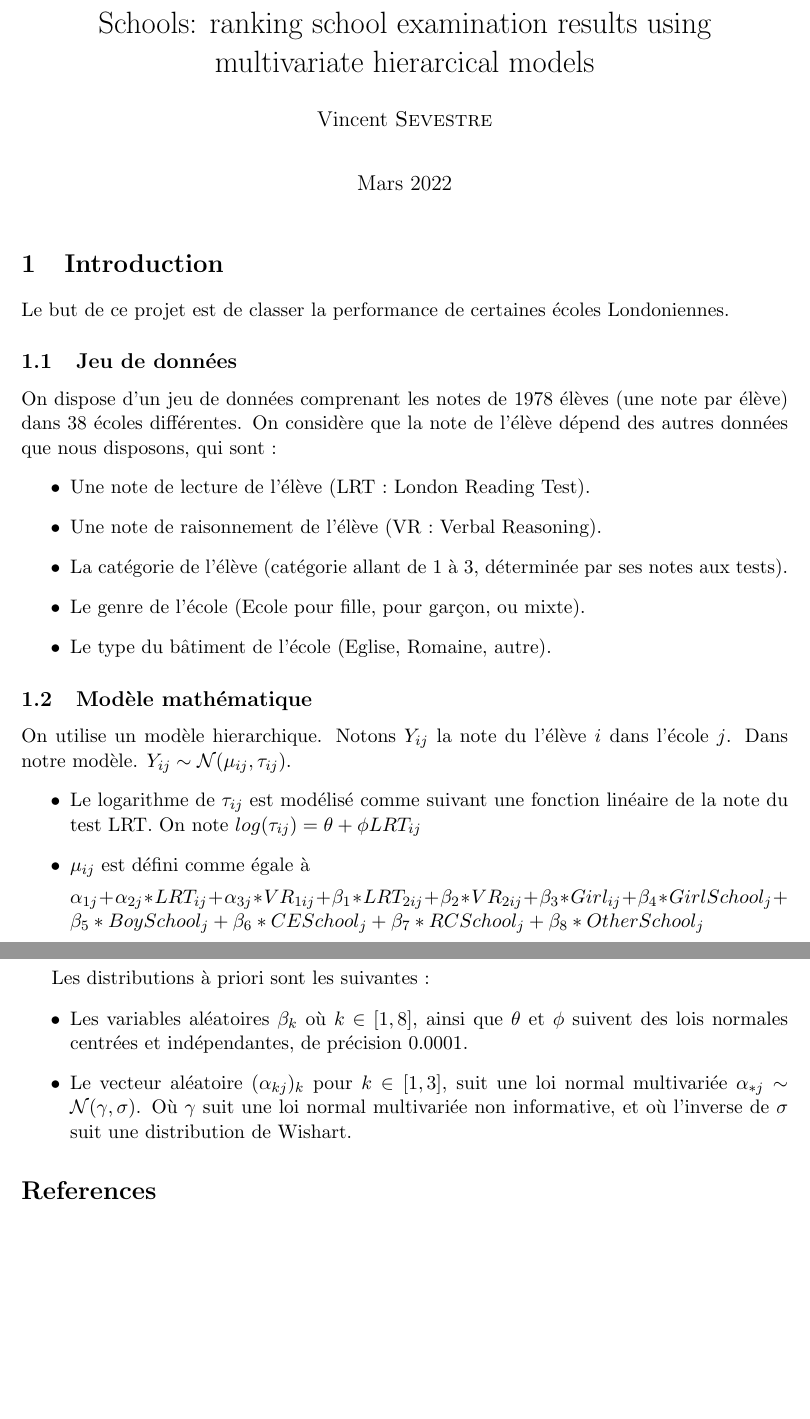
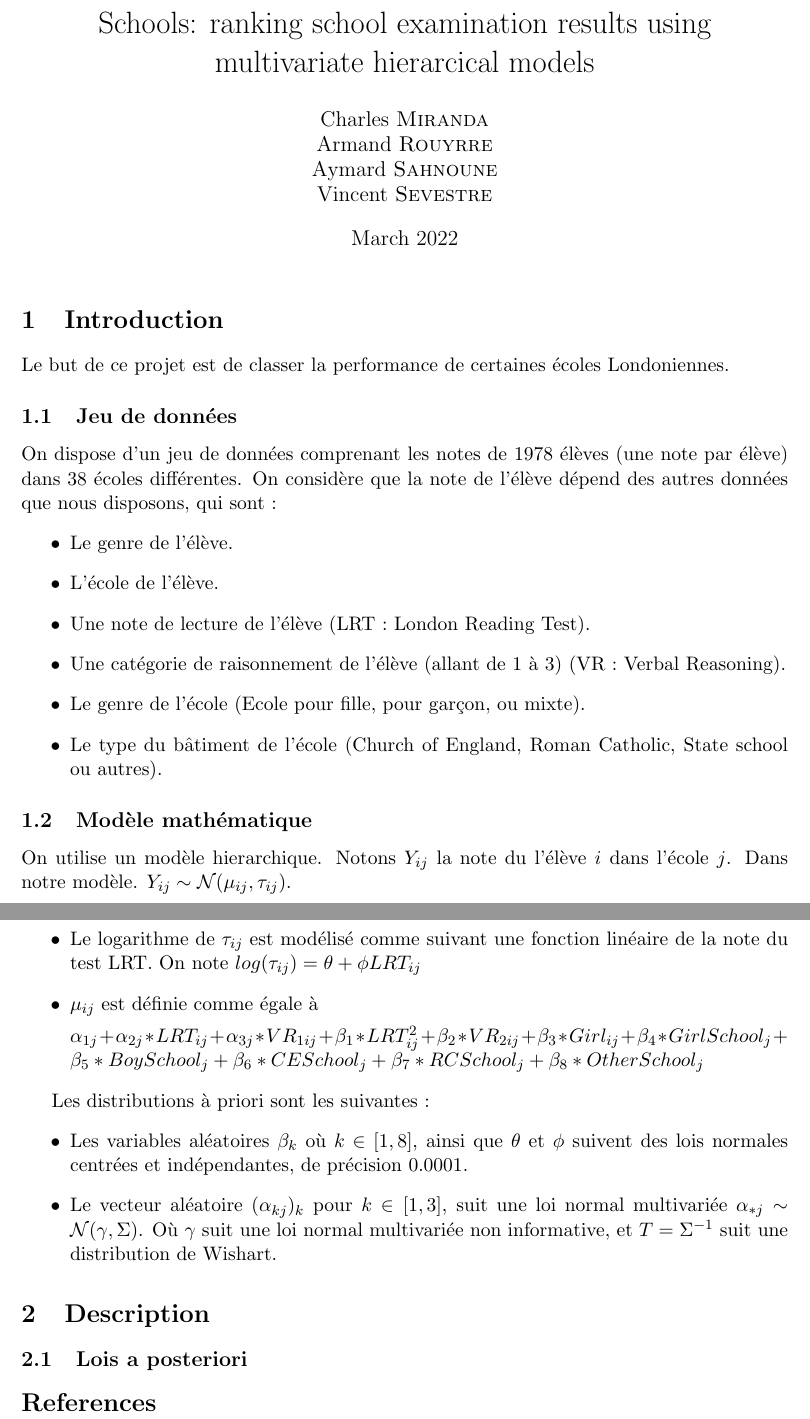
Before and after one commit to chmda/bayes-project-1, a LaTeX document (report/main.tex, which reads report/sections/introduction.tex, report/sections/justifications.tex): two parts of pages 1 and 2 of 2, joined at a grey line, cut so that both start at the same text, the shorter picture padded with empty space. Compiled offline with pdfLaTeX.

Commit message:
modification section report

```diff
--- a/report/main.tex
+++ b/report/main.tex
@@ -1,6 +1,6 @@
 \documentclass[11pt]{article}
 \usepackage[utf8]{inputenc}
-\usepackage{authblk}
+%\usepackage{authblk}
 \usepackage{amsfonts}
 \usepackage{amsmath}
 \usepackage{amssymb}
@@ -10,10 +10,3 @@
 \usepackage{cleveref}
 
 \title{Schools: ranking school examination results using multivariate hierarcical models}
-
-\author[1]{Charles \textsc{Miranda}}
-\author[2]{Armand \textsc{Rouyrre}}
-\author[3]{Aymard \textsc{Sahnoune}}
-\author[4]{Vincent \textsc{Sevestre}}
-\renewcommand\Authands{ and }
-\date{Mars 2022}
@@ -20,3 +17,4 @@
+\date{March 2022}
 
 \begin{document}
     \maketitle
--- a/report/sections/introduction.tex
+++ b/report/sections/introduction.tex
@@ -1,28 +1,30 @@
-\section{Introduction}
-Le but de ce projet est de classer la performance de certaines écoles Londoniennes.
+ \section{Introduction}
+ Le but de ce projet est de classer la performance de certaines écoles Londoniennes.
 
-    \subsection{Jeu de données}
+  \subsection{Jeu de données}
     On dispose d'un jeu de données comprenant les notes de 1978 élèves (une note par élève) dans 38 écoles différentes. On considère que la note de l'élève dépend des autres données que nous disposons, qui sont :
     \begin{itemize}
+        \item Le genre de l'élève.
+        \item L'école de l'élève.
         \item Une note de lecture de l'élève (LRT : London Reading Test).
-        \item Une note de raisonnement de l'élève (VR : Verbal Reasoning).
-        \item La catégorie de l'élève (catégorie allant de 1 à 3, déterminée par ses notes aux tests).
-                \item Le genre de l'école (Ecole pour fille, pour garçon, ou mixte).
-        \item Le type du bâtiment de l'école (Eglise, Romaine, autre).
+        \item Une catégorie de raisonnement de l'élève (allant de 1 à 3) (VR : Verbal Reasoning).
+
+            \item Le genre de l'école (Ecole pour fille, pour garçon, ou mixte).
+        \item Le type du bâtiment de l'école (Church of England, Roman Catholic, State school ou autres).
     \end{itemize}
 
 
-    \subsection{Modèle mathématique}
+  \subsection{Modèle mathématique}
     On utilise un modèle hierarchique. Notons $Y_{ij}$ la note du l'élève $i$ dans l'école $j$.
     Dans notre modèle. $Y_{ij} \sim \mathcal{N}( \mu_{ij}, \tau_{ij})$.
     \begin{itemize}
         \item Le logarithme de $\tau_{ij}$ est modélisé comme suivant une fonction linéaire de la note du test LRT. On note $log (\tau_{ij}) = \theta + \phi LRT_{ij}$
-        \item $\mu_{ij}$ est défini comme égale à
+        \item $\mu_{ij}$ est définie comme égale à
 
         $\alpha_{1j}
         + \alpha_{2j}* LRT_{ij}
         + \alpha_{3j}* VR_{1ij}
-        + \beta_{1}* LRT_{2ij}
+        + \beta_{1}* LRT^{2}_{ij}
         + \beta_{2}* VR_{2ij}
         + \beta_{3}* Girl_{ij}
         + \beta_{4}* GirlSchool_{j}
@@ -35,5 +37,5 @@ Le but de ce projet est de classer la performance de certaines écoles Londonien
     Les distributions à priori sont les suivantes :
     \begin{itemize}
         \item Les variables aléatoires $\beta_k$ où $k \in [1,8]$, ainsi que $\theta$ et $\phi$ suivent des lois normales centrées et indépendantes, de précision 0.0001.
-        \item Le vecteur aléatoire $(\alpha_{kj})_k$ pour $k \in [1,3]$, suit une loi normal multivariée $\alpha_{*j} \sim \mathcal{N}( \gamma, \sigma)$. Où $\gamma$ suit une loi normal multivariée non informative, et où l'inverse de  $\sigma$ suit une distribution de Wishart.
+        \item Le vecteur aléatoire $(\alpha_{kj})_k$ pour $k \in [1,3]$, suit une loi normal multivariée $\alpha_{*j} \sim \mathcal{N}( \gamma, \Sigma)$. Où $\gamma$ suit une loi normal multivariée non informative, et $T = \Sigma^{-1}$ suit une distribution de Wishart.
     \end{itemize}
--- /dev/null
+++ b/report/sections/justifications.tex
@@ -0,0 +1,3 @@
+ \section{Description}
+
+   \subsection{Lois a posteriori}
```
Also changed, not shown: report/main.tex (10 more changed lines), 2 other files.
